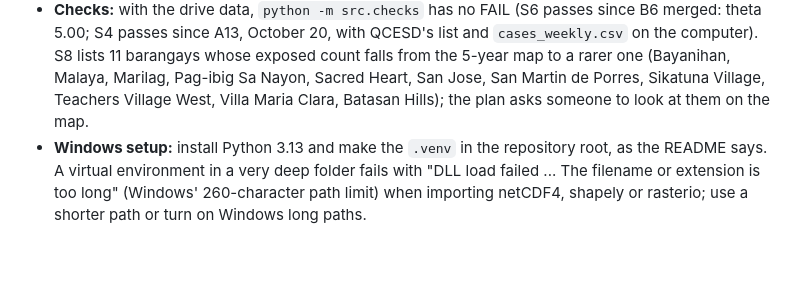
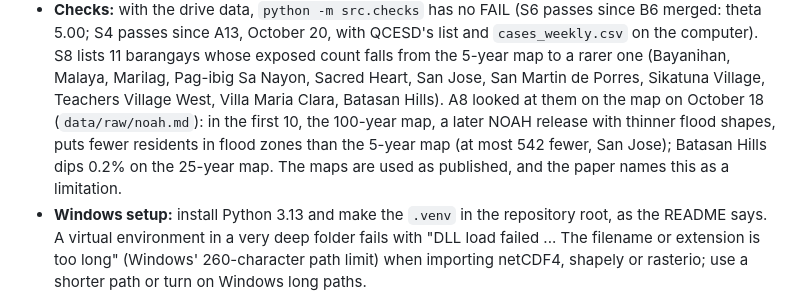
Before and after one commit to Georgebruh/Project-Lepton, a Markdown page: Notes.md, the part around the change. Rendered like a GitHub page; blank space fills up the shorter version.

Commit message:
A8: Notes.md says the 11 barangays S8 lists were inspected on Oct 18
G2 review: Notes.md section 5 still said the plan asks someone to look at
the 11 barangays whose exposed count falls from the 5-year map to a rarer
one. A8 did that on October 18 and recorded it in data/raw/noah.md: in
10 of them the 100-year map, a later NOAH release with thinner flood
shapes, puts fewer residents in flood zones (at most 542 fewer, San
Jose); Batasan Hills dips 0.2% on the 25-year map. The maps are used as
published and paper/sections/scope.tex names it as a limitation.
Notes.md now says so. Text only.

```diff
--- a/Notes.md
+++ b/Notes.md
@@ -328,8 +328,11 @@ References:
   `cases_weekly.csv` on the computer). S8 lists 11 barangays whose
   exposed count falls from the 5-year map to a rarer one (Bayanihan, Malaya, Marilag,
   Pag-ibig Sa Nayon, Sacred Heart, San Jose, San Martin de Porres, Sikatuna Village,
-  Teachers Village West, Villa Maria Clara, Batasan Hills); the plan asks someone to look at
-  them on the map.
+  Teachers Village West, Villa Maria Clara, Batasan Hills). A8 looked at them on the map on
+  October 18 (`data/raw/noah.md`): in the first 10, the 100-year map, a later NOAH release
+  with thinner flood shapes, puts fewer residents in flood zones than the 5-year map (at most
+  542 fewer, San Jose); Batasan Hills dips 0.2% on the 25-year map. The maps are used as
+  published, and the paper names this as a limitation.
 - **Windows setup:** install Python 3.13 and make the `.venv` in the repository root, as the
   README says. A virtual environment in a very deep folder fails with "DLL load failed ...
   The filename or extension is too long" (Windows' 260-character path limit) when importing
```
